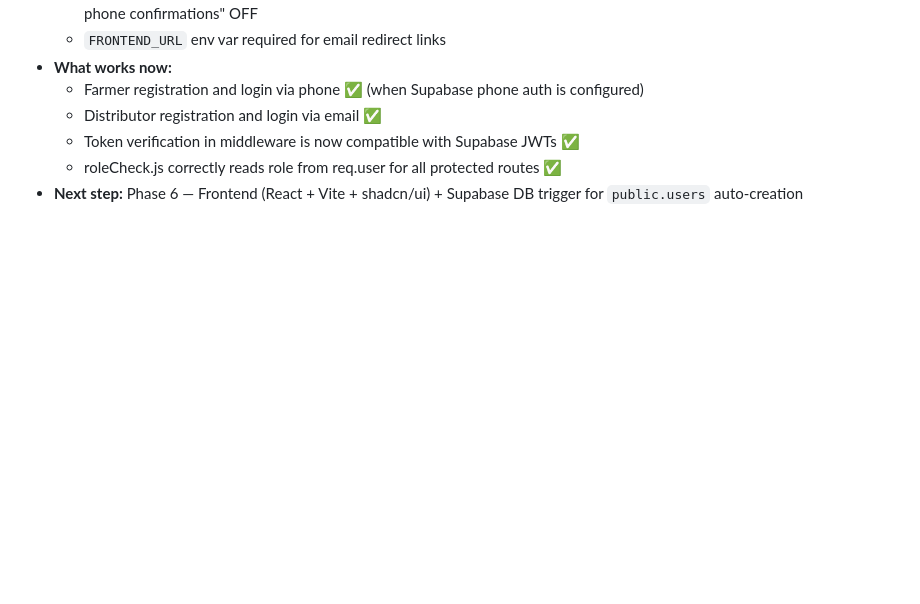
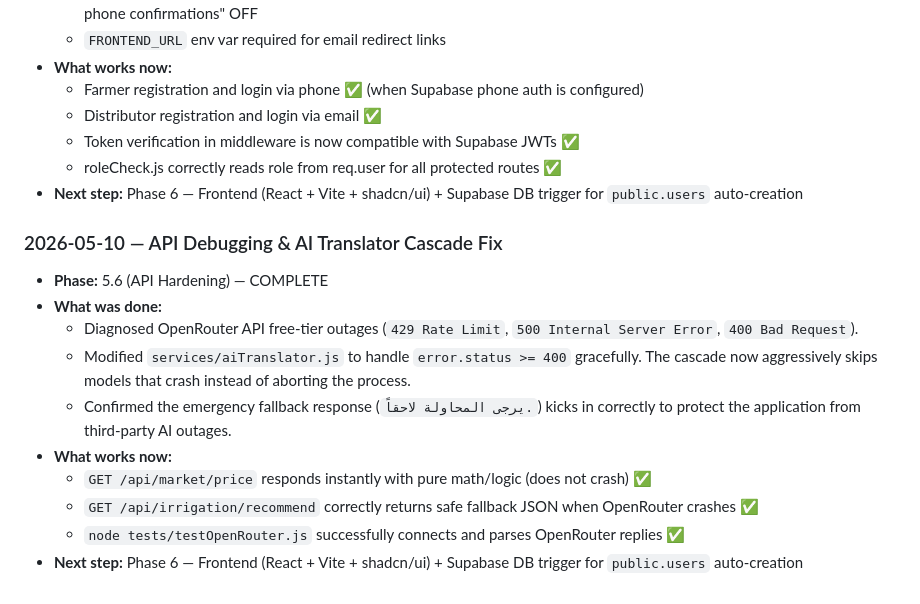
Before and after one commit to SaadEl-bit/Maii-Silaa, a Markdown page: backend/PROJECT_CONTEXT.md, the part around the change. Rendered like a GitHub page; blank space fills up the shorter version.

Commit message:
Updating project context

```diff
--- a/backend/PROJECT_CONTEXT.md
+++ b/backend/PROJECT_CONTEXT.md
@@ -460,3 +460,15 @@ Every LLM call must return:
   - Token verification in middleware is now compatible with Supabase JWTs ✅
   - roleCheck.js correctly reads role from req.user for all protected routes ✅
 - **Next step:** Phase 6 — Frontend (React + Vite + shadcn/ui) + Supabase DB trigger for `public.users` auto-creation
+
+### 2026-05-10 — API Debugging & AI Translator Cascade Fix
+- **Phase:** 5.6 (API Hardening) — COMPLETE
+- **What was done:**
+  - Diagnosed OpenRouter API free-tier outages (`429 Rate Limit`, `500 Internal Server Error`, `400 Bad Request`).
+  - Modified `services/aiTranslator.js` to handle `error.status >= 400` gracefully. The cascade now aggressively skips models that crash instead of aborting the process.
+  - Confirmed the emergency fallback response (`يرجى المحاولة لاحقاً.`) kicks in correctly to protect the application from third-party AI outages.
+- **What works now:**
+  - `GET /api/market/price` responds instantly with pure math/logic (does not crash) ✅
+  - `GET /api/irrigation/recommend` correctly returns safe fallback JSON when OpenRouter crashes ✅
+  - `node tests/testOpenRouter.js` successfully connects and parses OpenRouter replies ✅
+- **Next step:** Phase 6 — Frontend (React + Vite + shadcn/ui) + Supabase DB trigger for `public.users` auto-creation
```
